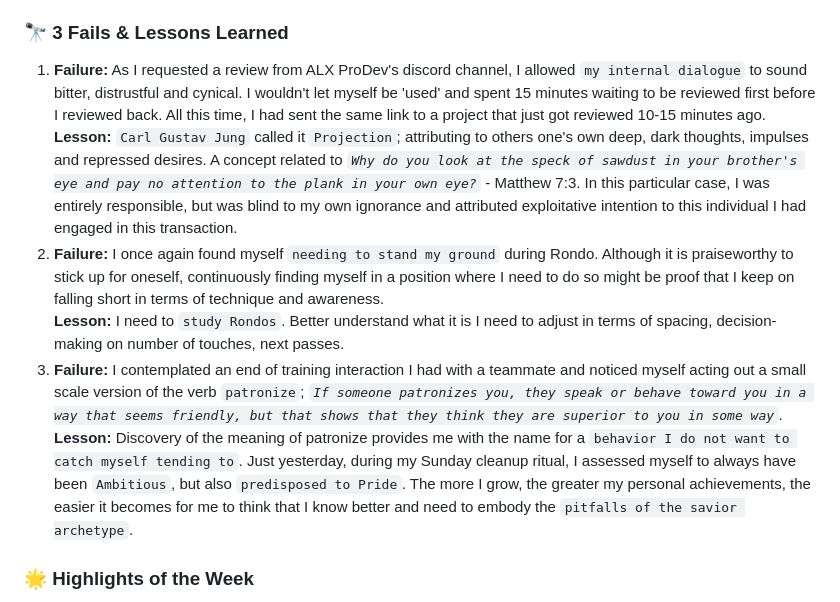
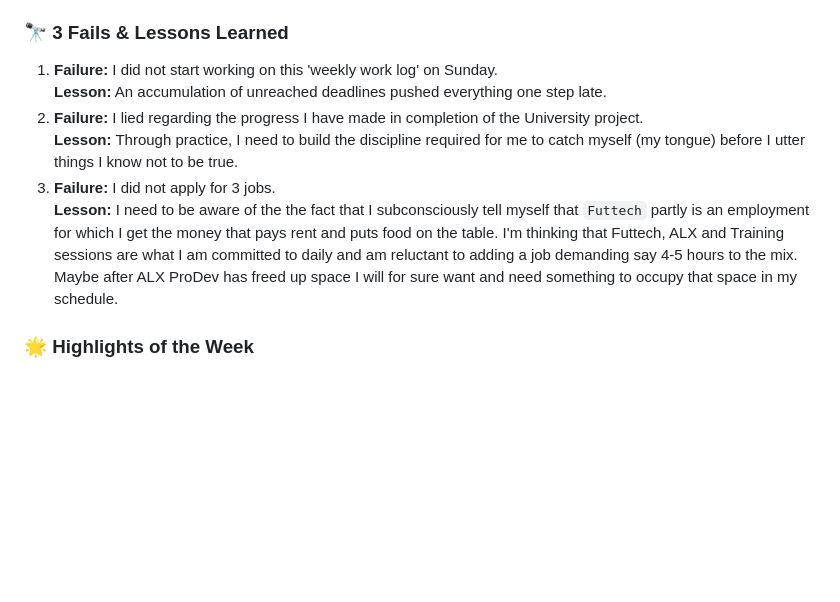
Before and after one commit to kal-kyokya/kal-kyokya, a Markdown page: weeklyWorkLog/README.md, the part around the change. Rendered like a GitHub page; blank space fills up the shorter version.

Commit message:
Break down this week's '3 Fails & Lessons Learned'.

````diff
--- a/weeklyWorkLog/README.md
+++ b/weeklyWorkLog/README.md
@@ -51,12 +51,12 @@ Created: {{ 2025-05-31 }}
 3. Renew my domain name's license for the next year (July 2026) and covered the lowest level of 'Maslow's Hierarchy of financial Needs' for the next 3 months.
 
 ### 🔭 <b>3 Fails & Lessons Learned</b>
-1. <b>Failure:</b> As I requested a review from ALX ProDev's discord channel, I allowed ```my internal dialogue``` to sound bitter, distrustful and cynical. I wouldn't let myself be 'used' and spent 15 minutes waiting to be reviewed first before I reviewed back. All this time, I had sent the same link to a project that just got reviewed 10-15 minutes ago.<br />
-	<b>Lesson:</b> ```Carl Gustav Jung``` called it ```Projection```; attributing to others one's own deep, dark thoughts, impulses and repressed desires. A concept related to _```Why do you look at the speck of sawdust in your brother's eye and pay no attention to the plank in your own eye?```_ - Matthew 7:3. In this particular case, I was entirely responsible, but was blind to my own ignorance and attributed exploitative intention to this individual I had engaged in this transaction.
-2. <b>Failure:</b> I once again found myself ```needing to stand my ground``` during Rondo. Although it is praiseworthy to stick up for oneself, continuously finding myself in a position where I need to do so might be proof that I keep on falling short in terms of technique and awareness.<br />
-	<b>Lesson:</b> I need to ```study Rondos```. Better understand what it is I need to adjust in terms of spacing, decision-making on number of touches, next passes.
-3. <b>Failure:</b> I contemplated an end of training interaction I had with a teammate and noticed myself acting out a small scale version of the verb ```patronize```; _```If someone patronizes you, they speak or behave toward you in a way that seems friendly, but that shows that they think they are superior to you in some way```_.<br />
-	<b>Lesson:</b> Discovery of the meaning of patronize provides me with the name for a ```behavior I do not want to catch myself tending to```. Just yesterday, during my Sunday cleanup ritual, I assessed myself to always have been ```Ambitious```, but also ```predisposed to Pride```. The more I grow, the greater my personal achievements, the easier it becomes for me to think that I know better and need to embody the ```pitfalls of the savior archetype```.
+1. <b>Failure:</b> I did not start working on this 'weekly work log' on Sunday.<br />
+	<b>Lesson:</b> An accumulation of unreached deadlines pushed everything one step late.
+2. <b>Failure:</b> I lied regarding the progress I have made in completion of the University project.<br />
+	<b>Lesson:</b> Through practice, I need to build the discipline required for me to catch myself (my tongue) before I utter things I know not to be true.
+3. <b>Failure:</b> I did not apply for 3 jobs.<br />
+	<b>Lesson:</b> I need to be aware of the the fact that I subconsciously tell myself that ```Futtech``` partly is an employment for which I get the money that pays rent and puts food on the table. I'm thinking that Futtech, ALX and Training sessions are what I am committed to daily and am reluctant to adding a job demanding say 4-5 hours to the mix. Maybe after ALX ProDev has freed up space I will for sure want and need something to occupy that space in my schedule.
 
 ### 🌟 <b>Highlights of the Week</b>
 - <b>Memorable moment / breakthrough / proud event</b>: The realization that ```Futtech truly has the potential to please its target users```. A nigerian brother recorded Friday's training session and sent footage on WhatsApp. I have filtered out the videos I appear in and have been repeatedly watching them. Futtech no only takes out the need to filter out snippets, but also the idea of snippets. It provides a single ```long-format video that captures every moment at an elevated angle```.
````
